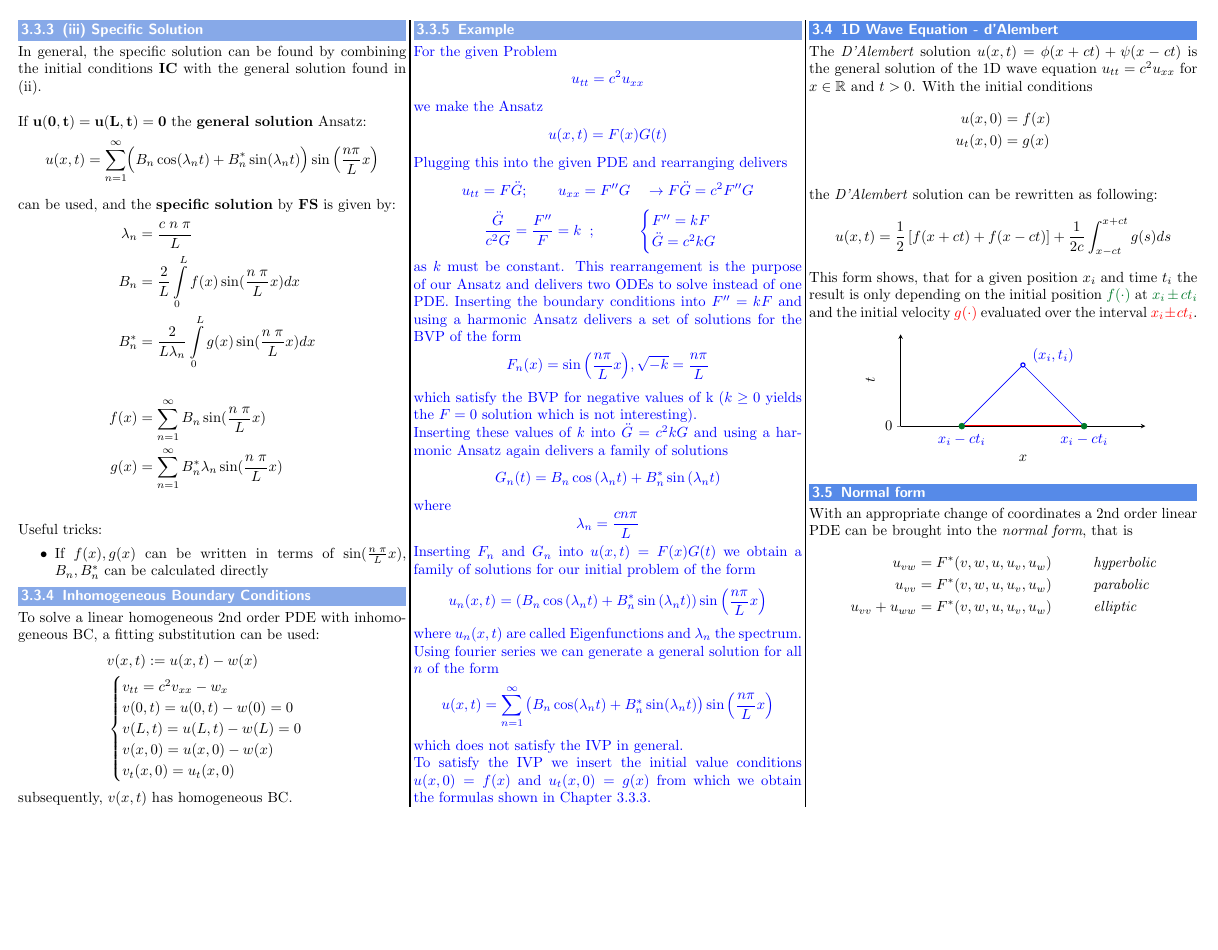
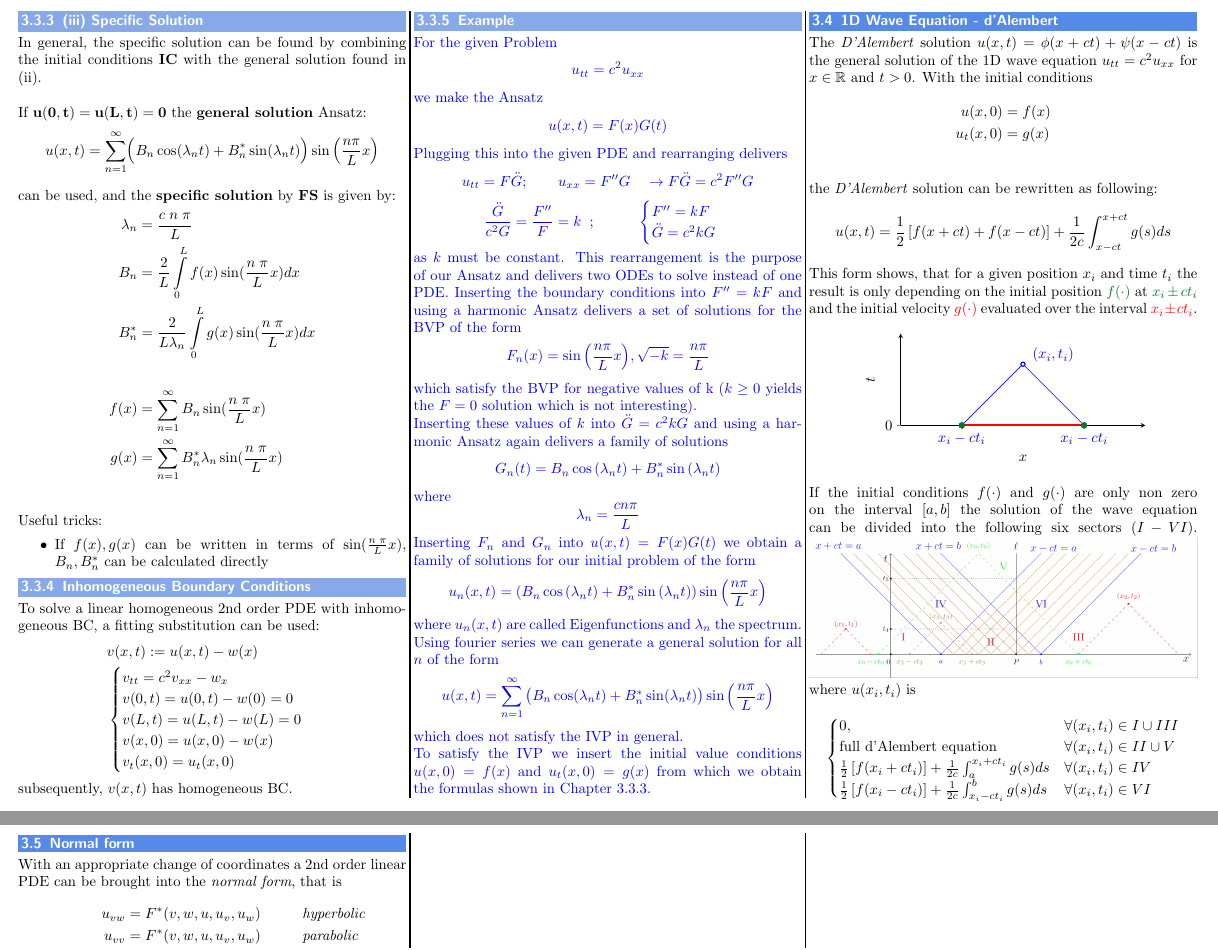
Before and after one commit to MeierTobias/eth-analysis-3, a LaTeX document (src/main.tex, which reads src/sections/PartialDifferentialEquations.tex): part of page 8 of 9 before the commit and two parts of pages 8 and 9 of 10 after it, the two joined at a grey line, cut so that both start at the same text, the shorter picture padded with empty space. Compiled offline with pdfLaTeX.

Commit message:
d'Alembert section extended

```diff
--- a/src/sections/PartialDifferentialEquations.tex
+++ b/src/sections/PartialDifferentialEquations.tex
@@ -263,6 +263,18 @@ This form shows, that for a given position $x_i$ and time $t_i$ the result is on
         \end{axis}
     \end{tikzpicture}
 \end{center}
+If the initial conditions $f(\cdot)$ and $g(\cdot)$ are only non zero on the interval $[a,b]$ the solution of the wave equation can be divided into the following six sectors ($I-VI$).
+\includegraphics[width=\linewidth]{../images/pde_dAlembert.png}
+where $u(x_i,t_i)$ is
+\begin{equation*}
+    \begin{cases}
+        0,                                                                        & \forall (x_i,t_i) \in I \cup III \\
+        \text{full d'Alembert equation}                                           & \forall (x_i,t_i) \in II \cup V  \\
+        \frac{1}{2}\left[f(x_i+ct_i)\right]+\frac{1}{2c}\int_{a}^{x_i+ct_i}g(s)ds & \forall (x_i,t_i) \in IV         \\
+        \frac{1}{2}\left[f(x_i-ct_i)\right]+\frac{1}{2c}\int_{x_i-ct_i}^{b}g(s)ds & \forall (x_i,t_i) \in VI
+    \end{cases}
+\end{equation*}
+
 
 \subsection{Normal form}
 With an appropriate change of coordinates a 2nd order linear PDE can be brought into the \textit{normal form}, that is
```
Also changed, not shown: src/images/pde_dAlembert.png (added).
